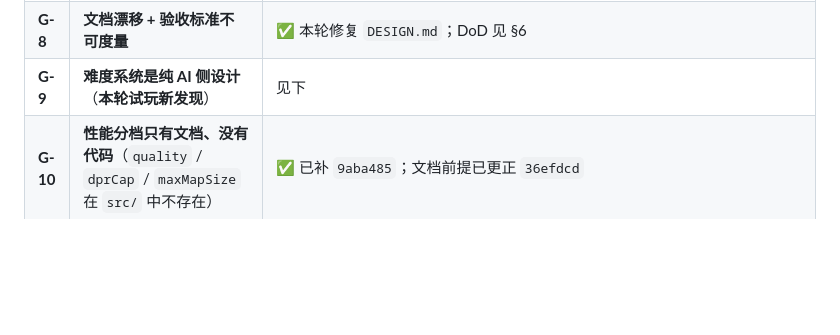
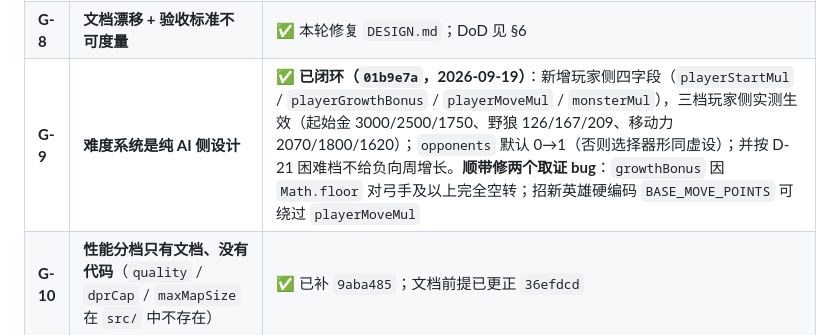
Before and after one commit to tilaboy/WEB_HOMM3, a Markdown page: production/roadmap.md, the part around the change. GitHub-like rendering; blank space fills up the shorter version.

Commit message:
docs(roadmap): G-9 标为已闭环（01b9e7a）—— 难度系统不再是纯 AI 侧
G-9 原记录「难度系统是纯 AI 侧设计 → 见下」，现已实现，据实改标并附验收口径：
- 玩家侧四字段上线（playerStartMul / playerGrowthBonus / playerMoveMul / monsterMul）
- 三档玩家侧实测生效：起始金 3000/2500/1750、野狼 126/167/209、移动力 2070/1800/1620
- opponents 默认 0→1（否则难度选择器形同虚设）
- 按 D-21 困难档不给负向周增长（避免旧存档中途变难）
- 顺带修两个取证 bug：growthBonus 因 Math.floor 对弓手及以上完全空转；
  招新英雄硬编码 BASE_MOVE_POINTS 可绕过 playerMoveMul

避免「还剩什么工作」这类问题被过时状态误导。

```diff
--- a/production/roadmap.md
+++ b/production/roadmap.md
@@ -264,7 +264,7 @@ debug key 签名、7 档图标、`webContentsDebuggingEnabled=false`。
 | **G-6** | **手工地图无生产工具**（只有生成器，没有编辑器/DSL） | 待决策 |
 | **G-7** | **无人类 Playtest 闭环**（6 个工具全是自动化） | 见 §7，本轮已开始记录 |
 | **G-8** | **文档漂移 + 验收标准不可度量** | ✅ 本轮修复 `DESIGN.md`；DoD 见 §6 |
-| **G-9** | **难度系统是纯 AI 侧设计**（**本轮试玩新发现**） | 见下 |
+| **G-9** | **难度系统是纯 AI 侧设计** | ✅ **已闭环（`01b9e7a`，2026-09-19）**：新增玩家侧四字段（`playerStartMul` / `playerGrowthBonus` / `playerMoveMul` / `monsterMul`），三档玩家侧实测生效（起始金 3000/2500/1750、野狼 126/167/209、移动力 2070/1800/1620）；`opponents` 默认 0→1（否则选择器形同虚设）；并按 D-21 困难档不给负向周增长。**顺带修两个取证 bug**：`growthBonus` 因 `Math.floor` 对弓手及以上完全空转；招新英雄硬编码 `BASE_MOVE_POINTS` 可绕过 `playerMoveMul` |
 | **G-10** | **性能分档只有文档、没有代码**（`quality` / `dprCap` / `maxMapSize` 在 `src/` 中不存在） | ✅ 已补 `9aba485`；文档前提已更正 `36efdcd` |
 | **G-11** | **开发机没有移动端构建工具链**（无 Java / Gradle / Android SDK；Xcode 仅 CommandLineTools） | ✅ **已闭环（2026-09-18）**：用户机装齐工具链后 `gradlew assembleDebug` **BUILD SUCCESSFUL**，APK 4.8 MB 已产出（见 P0 段 G-11）；环境自检与 SDK 根目录陷阱已固化进 runbook §1 |
 | **G-12** | **真机验证**（原先挂在 G-11 下，G-11 闭环后独立建档） | ◐ **部分完成（2026-09-18）**。设备：**OPPO PMA110 / Android 16 / API 36 / arm64-v8a / DPR 3.0 / WebView 151**，`adb` 已连通。✅ **已验通**：`--safe-area-inset-*` 注入路径（**白带 0 行**、窗口 full-bleed `[0,0][2376,1080]`）、装机、启动、横屏锁、零崩溃。已建立 **CDP 调试通道**（新增 `tools/devprobe.mjs`：adb forward + WebView devtools，可对真机 WebView 直接执行 JS 取回结果）。✅ **新增验通**：① `--safe-area-inset-*` **真注入且值正确** —— top **40px** / bottom **16px** / left **40px** / right 0，与原生 `statusBars 120px÷DPR3`、`navigationBars 48px÷3` **精确吻合**；② **风险① 解除**：`multiply`/`overlay` **未掉出 GPU 快路径**（真机 2376×1080 画布实测 source-over 0.309ms、**multiply 0.259ms = 0.84×**、overlay 0.241ms = 0.78×；光照三遍全屏 ≈ **0.78ms = 60fps 帧预算的 4.7%**）。✅ **新增：真实玩法帧实测**（真机、`#start-screen` 已卸载、地形可见）—— **静止视角** 20.1s / 1807 帧：**90.0 fps**，帧间隔 p50 11.1 / p95 **11.2** / max **11.2 ms**，JS 帧工作 p95 **0.6ms**，**0 掉帧**；**适度拖动镜头** 3.3s / 297 帧：**90.1 fps**，p95 11.2ms，JS p95 0.5ms，**0 掉帧**。`#map` 渲染倍率 **1.5**（DPR 由 3 钳到 1.5 → 分档生效）。→ **本机（Find X9 Ultra）上余量很大**。
```
